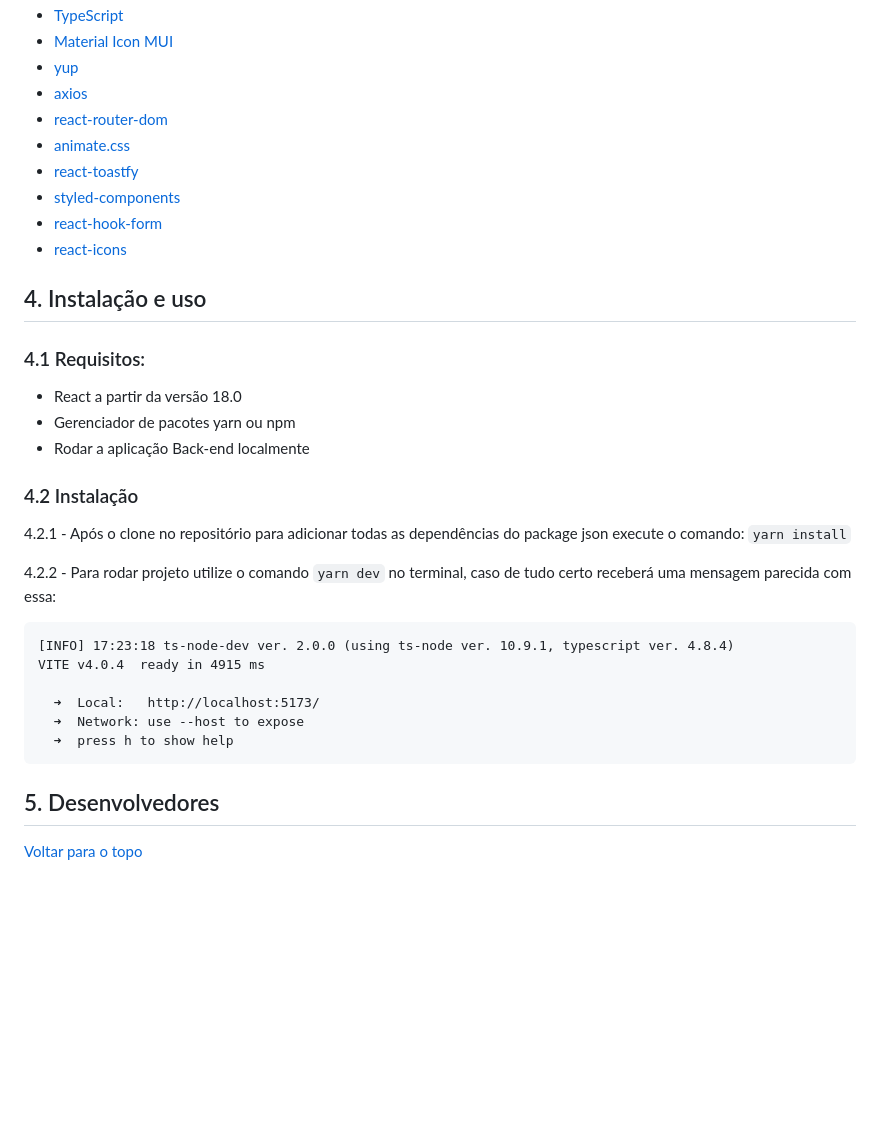
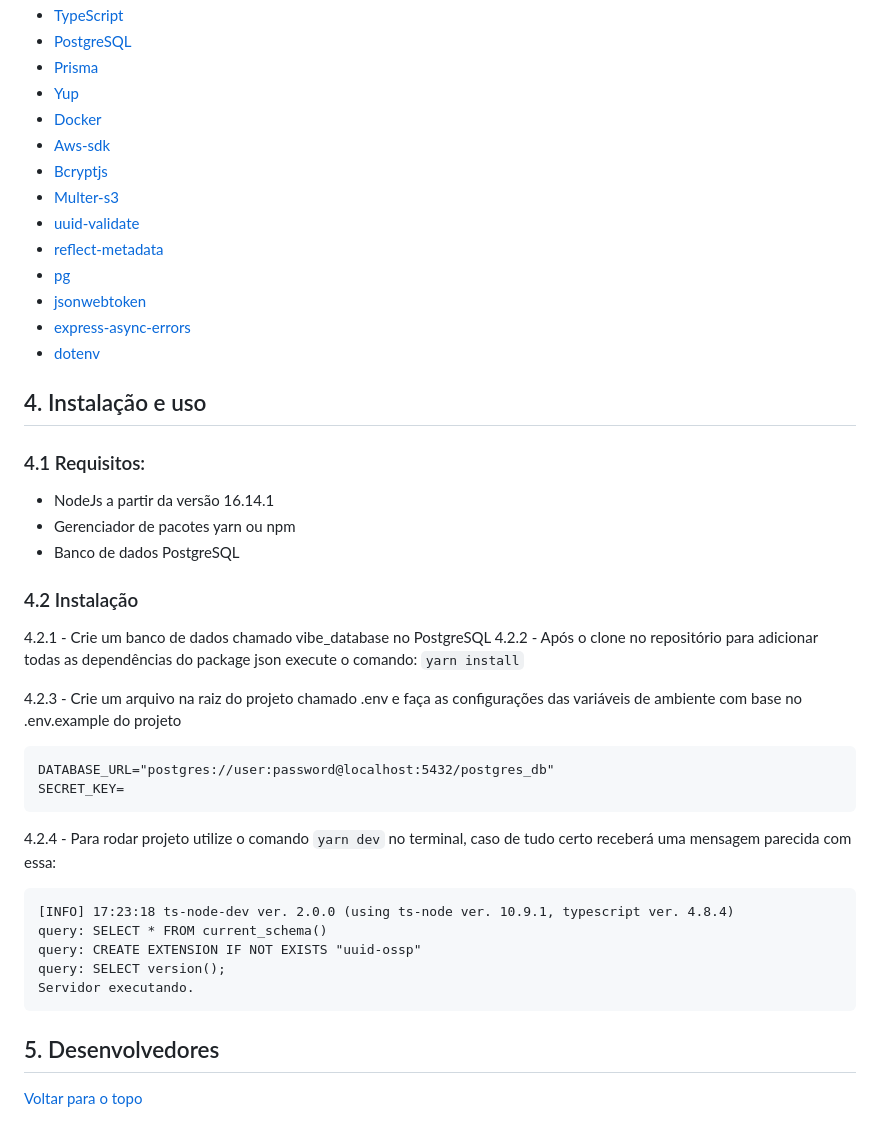
Before and after one commit to E-ecommerce-Motors/ecommerce-motors-back-end, a Markdown page: README.md, the part around the change printed below. Drawn GitHub-style; blank space fills up the shorter version.

````diff
--- a/README.md
+++ b/README.md
@@ -50,41 +50,50 @@ Visão Geral das tecnologias usadas no projeto.
 - [TypeScript](https://www.typescriptlang.org/)
-- [Material Icon MUI](https://mui.com)
-- [yup](https://www.npmjs.com/package/yup)
-- [axios](https://react-hook-form.com)
-- [react-router-dom](https://reactrouter.com)
-- [animate.css](https://animate.style)
-- [react-toastfy](https://www.npmjs.com/package/react-toastify)
-- [styled-components](https://www.styled-components.com)
-- [react-hook-form](https://react-hook-form.com)
-- [react-icons](https://react-icons.github.io/react-icons/search)
+- [PostgreSQL](https://www.postgresql.org/)
+- [Prisma](https://www.prisma.io)
+- [Yup](https://www.npmjs.com/package/yup)
+- [Docker](https://docs.docker.com)
+- [Aws-sdk](https://docs.aws.amazon.com/AWSJavaScriptSDK/latest/AWS/S3.html)
+- [Bcryptjs](https://www.npmjs.com/package/bcryptjs)
+- [Multer-s3](https://www.npmjs.com/package/multer-s3)
+- [uuid-validate](https://www.npmjs.com/package/uuid-validate)
+- [reflect-metadata](https://github.com/rbuckton/reflect-metadata)
+- [pg](https://www.postgresql.org/docs/)
+- [jsonwebtoken](https://www.npmjs.com/package/jsonwebtoken)
+- [express-async-errors](https://expressjs.com/pt-br/)
+- [dotenv](https://www.npmjs.com/package/dotenv)
 
 <a name="install"></a>
 
 ## 4. Instalação e uso
 
 ### 4.1 Requisitos:
-- React a partir da versão 18.0
+- NodeJs a partir da versão 16.14.1
 - Gerenciador de pacotes yarn ou npm
-- Rodar a aplicação Back-end localmente
+- Banco de dados PostgreSQL
 
 ### 4.2 Instalação
-4.2.1 - Após o clone no repositório para adicionar todas as dependências do package json execute o comando:
+4.2.1 - Crie um banco de dados chamado vibe_database no PostgreSQL
+4.2.2 - Após o clone no repositório para adicionar todas as dependências do package json execute o comando:
 `yarn install`
 
-4.2.2 - Para rodar projeto utilize o comando `yarn dev` no terminal, caso de tudo certo receberá uma mensagem parecida com essa:
+4.2.3 - Crie um arquivo na raiz do projeto chamado .env e faça as configurações das variáveis de ambiente com base no .env.example do projeto
+```
+DATABASE_URL="postgres://user:password@localhost:5432/postgres_db"
+SECRET_KEY=
+```
+4.2.4 - Para rodar projeto utilize o comando `yarn dev` no terminal, caso de tudo certo receberá uma mensagem parecida com essa:
 
 ```
 [INFO] 17:23:18 ts-node-dev ver. 2.0.0 (using ts-node ver. 10.9.1, typescript ver. 4.8.4)
-VITE v4.0.4  ready in 4915 ms
+query: SELECT * FROM current_schema()
+query: CREATE EXTENSION IF NOT EXISTS "uuid-ossp"
+query: SELECT version();
+Servidor executando.
+```
 
-  ➜  Local:   http://localhost:5173/
-  ➜  Network: use --host to expose
-  ➜  press h to show help
-```
 <a name="devs"></a>
 
 ## 5. Desenvolvedores
-
 
 [ Voltar para o topo ](#tabela-de-conteúdos)
 
````
Also changed, not shown: other parts of README.md (+2 -2 lines).
